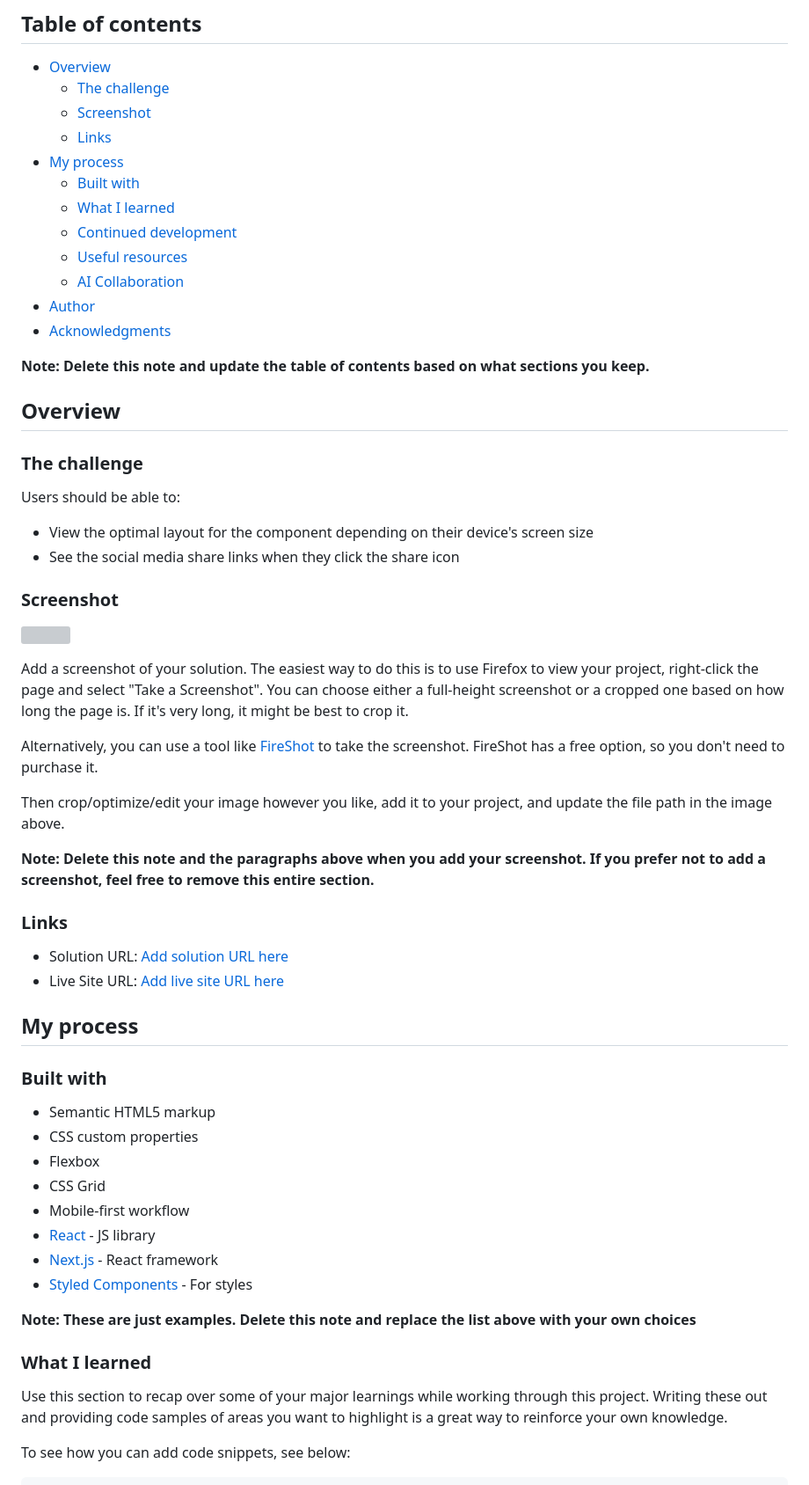
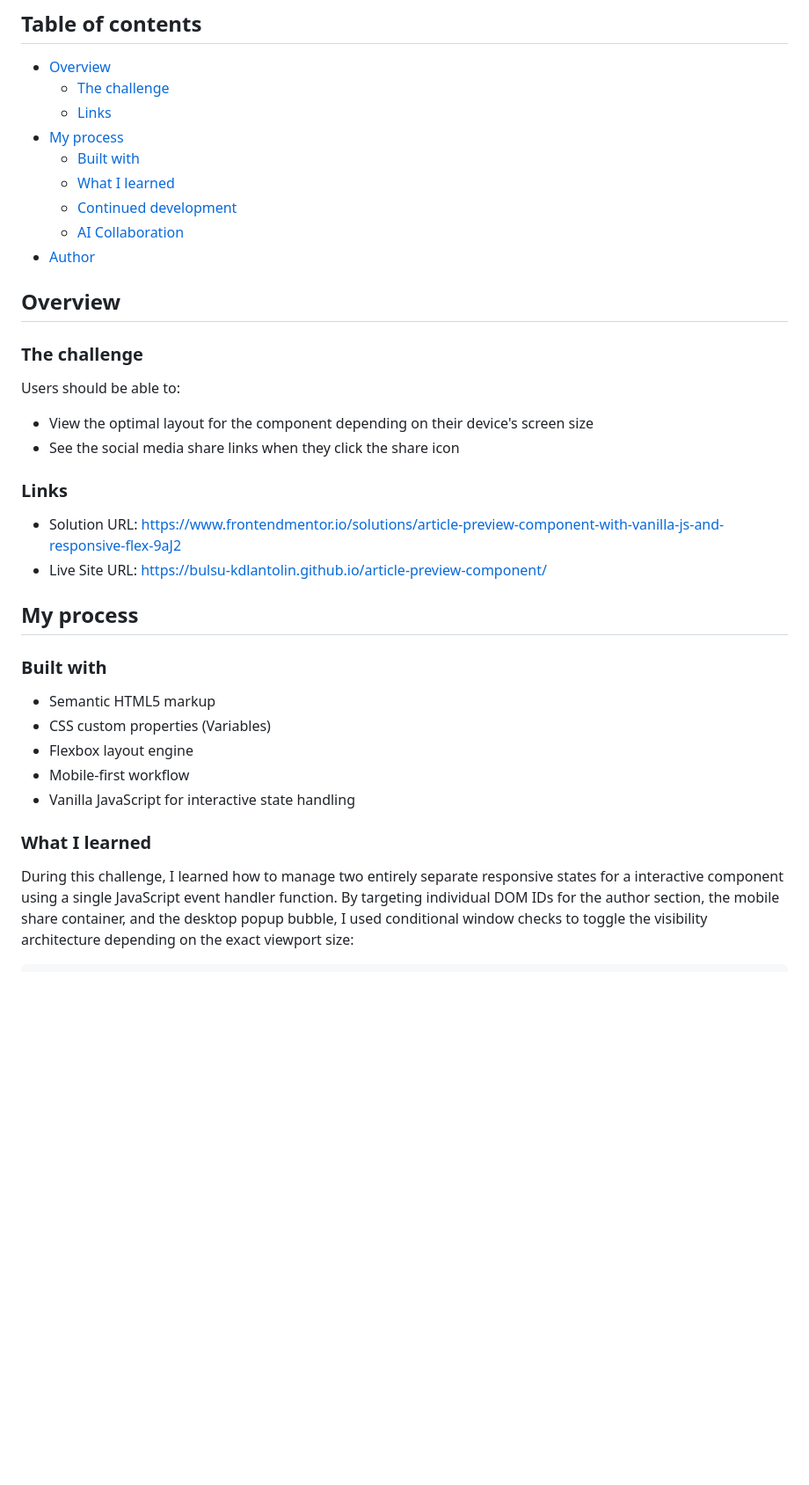
Before and after one commit to bulsu-kdlantolin/article-preview-component-master, a Markdown page: README.md, the part around one of its changes. Shown at 88% size. Rendered like a GitHub page; blank space fills up the shorter version; grey boxes are pictures that could not be loaded.

````diff
--- a/README.md
+++ b/README.md
@@ -6,18 +6,13 @@ This is a solution to the [Article preview component challenge on Frontend Mento
 
 - [Overview](#overview)
   - [The challenge](#the-challenge)
-  - [Screenshot](#screenshot)
   - [Links](#links)
 - [My process](#my-process)
   - [Built with](#built-with)
   - [What I learned](#what-i-learned)
   - [Continued development](#continued-development)
-  - [Useful resources](#useful-resources)
   - [AI Collaboration](#ai-collaboration)
 - [Author](#author)
-- [Acknowledgments](#acknowledgments)
-
-**Note: Delete this note and update the table of contents based on what sections you keep.**
 
 ## Overview
 
@@ -28,42 +23,23 @@ Users should be able to:
 - View the optimal layout for the component depending on their device's screen size
 - See the social media share links when they click the share icon
 
-### Screenshot
-
-![](./screenshot.jpg)
-
-Add a screenshot of your solution. The easiest way to do this is to use Firefox to view your project, right-click the page and select "Take a Screenshot". You can choose either a full-height screenshot or a cropped one based on how long the page is. If it's very long, it might be best to crop it.
-
-Alternatively, you can use a tool like [FireShot](https://getfireshot.com/) to take the screenshot. FireShot has a free option, so you don't need to purchase it.
-
-Then crop/optimize/edit your image however you like, add it to your project, and update the file path in the image above.
-
-**Note: Delete this note and the paragraphs above when you add your screenshot. If you prefer not to add a screenshot, feel free to remove this entire section.**
-
 ### Links
 
-- Solution URL: [Add solution URL here](https://your-solution-url.com)
-- Live Site URL: [Add live site URL here](https://your-live-site-url.com)
+- Solution URL: [https://www.frontendmentor.io/solutions/article-preview-component-with-vanilla-js-and-responsive-flex-9aJ2](https://www.frontendmentor.io/solutions/article-preview-component-with-vanilla-js-and-responsive-flex-9aJ2)
+- Live Site URL: [https://bulsu-kdlantolin.github.io/article-preview-component/](https://bulsu-kdlantolin.github.io/article-preview-component/)
 
 ## My process
 
 ### Built with
 
 - Semantic HTML5 markup
-- CSS custom properties
-- Flexbox
-- CSS Grid
+- CSS custom properties (Variables)
+- Flexbox layout engine
 - Mobile-first workflow
-- [React](https://reactjs.org/) - JS library
-- [Next.js](https://nextjs.org/) - React framework
-- [Styled Components](https://styled-components.com/) - For styles
-
-**Note: These are just examples. Delete this note and replace the list above with your own choices**
+- Vanilla JavaScript for interactive state handling
 
 ### What I learned
 
-Use this section to recap over some of your major learnings while working through this project. Writing these out and providing code samples of areas you want to highlight is a great way to reinforce your own knowledge.
-
-To see how you can add code snippets, see below:
+During this challenge, I learned how to manage two entirely separate responsive states for a interactive component using a single JavaScript event handler function. By targeting individual DOM IDs for the author section, the mobile share container, and the desktop popup bubble, I used conditional window checks to toggle the visibility architecture depending on the exact viewport size:
 
 ```html
````
Also changed, not shown: other parts of README.md (+32 -46 lines).
